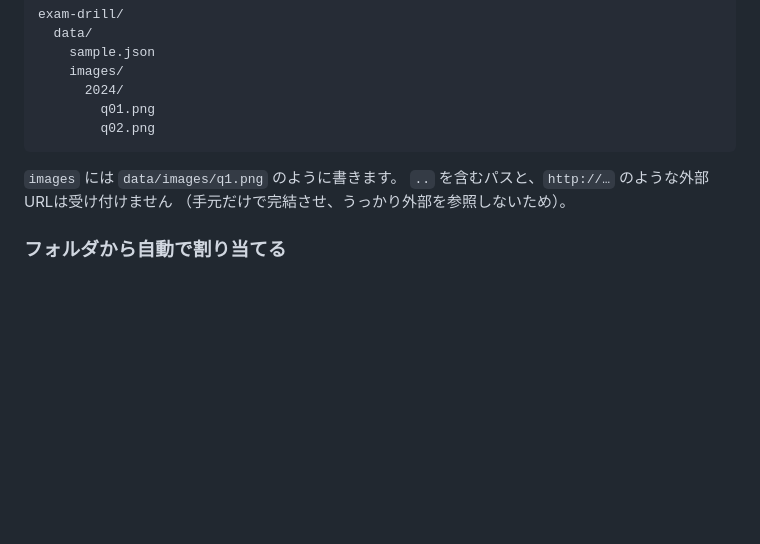
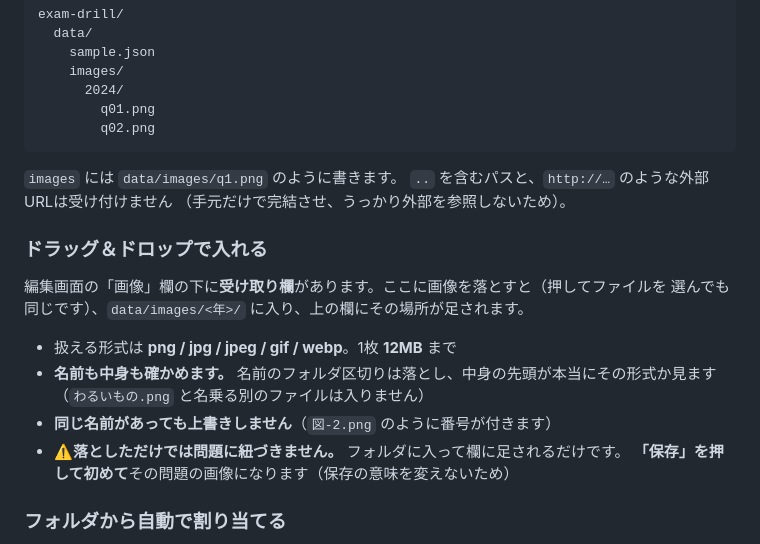
Before and after one commit to m-higashi/exam-drill, a Markdown page: データ形式.md, the part around the change. Drawn GitHub-style; blank space fills up the shorter version.

```diff
--- a/データ形式.md
+++ b/データ形式.md
@@ -183,6 +183,18 @@ exam-drill/
 `..` を含むパスと、`http://…` のような外部URLは受け付けません
 （手元だけで完結させ、うっかり外部を参照しないため）。
 
+### ドラッグ＆ドロップで入れる
+
+編集画面の「画像」欄の下に**受け取り欄**があります。ここに画像を落とすと（押してファイルを
+選んでも同じです）、`data/images/<年>/` に入り、上の欄にその場所が足されます。
+
+- 扱える形式は **png / jpg / jpeg / gif / webp**。1枚 **12MB** まで
+- **名前も中身も確かめます。** 名前のフォルダ区切りは落とし、中身の先頭が本当にその形式か見ます
+  （`わるいもの.png` と名乗る別のファイルは入りません）
+- **同じ名前があっても上書きしません**（`図-2.png` のように番号が付きます）
+- ⚠️**落としただけでは問題に紐づきません。** フォルダに入って欄に足されるだけです。
+  **「保存」を押して初めて**その問題の画像になります（保存の意味を変えないため）
+
 ### フォルダから自動で割り当てる
 
 PDFから切り出した画像は `001-image01.png` のように、**先頭に問題番号が入っている**のがふつうです。
```
Also changed, not shown: README.md (+3 -1 lines), docs/screenshot-edit.png, 4 other files.
